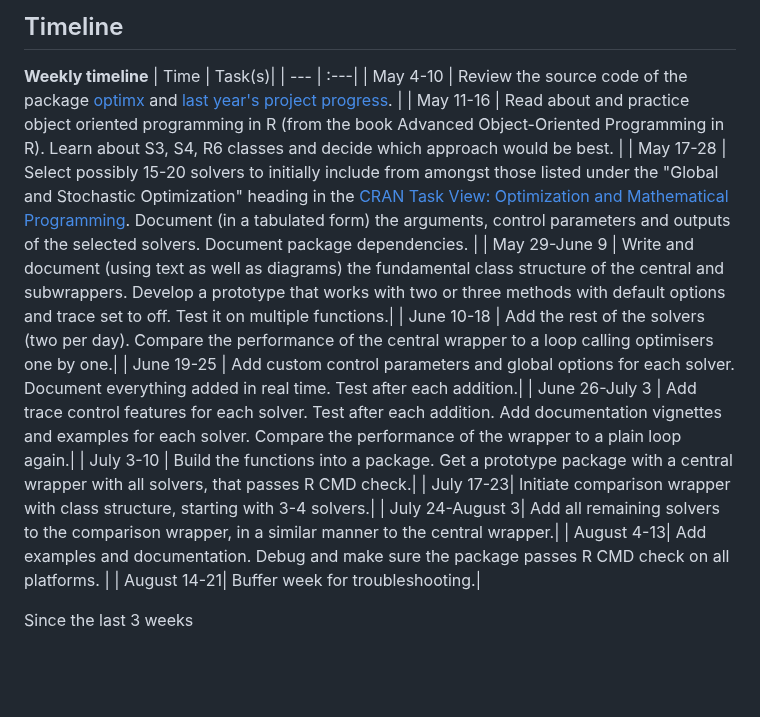
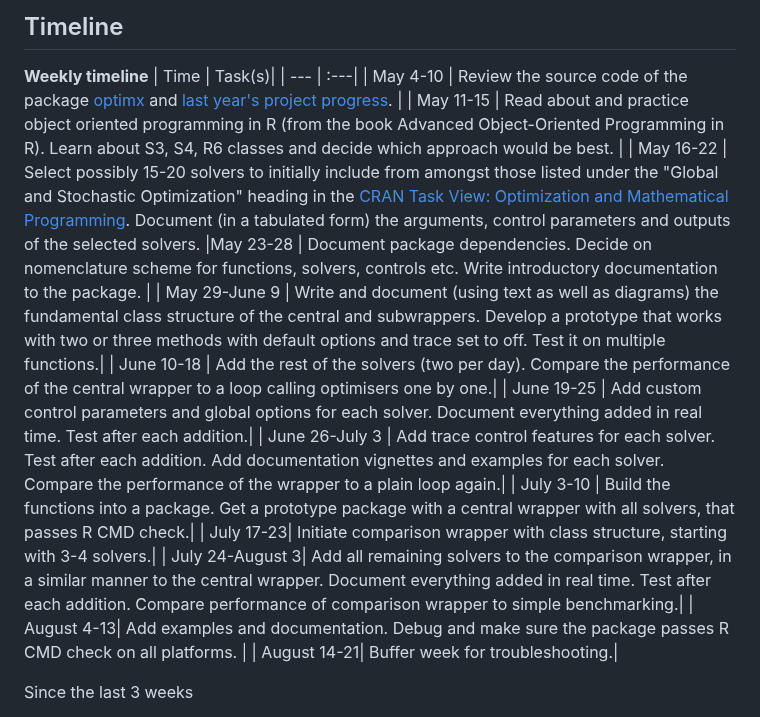
Before and after one commit to arqamrp/stochoptimtests, a Markdown page: temp/proposal.md, the part around the change. Drawn GitHub-style; blank space fills up the shorter version.

```diff
--- a/temp/proposal.md
+++ b/temp/proposal.md
@@ -77,15 +77,16 @@ The best R GSoC applications tend to be 10+ pages printed.  Planning is a key pa
 | Time | Task(s)|
 | --- | :---|
 | May 4-10 | Review the source code of the package [optimx](https://cran.r-project.org/web/packages/optimx/index.html) and [last year's project progress](https://github.com/SudoWodo/StochOptim). |
-| May 11-16 | Read about and practice object oriented programming in R (from the book Advanced Object-Oriented Programming in R). Learn about S3, S4, R6 classes and decide which approach would be best. |
-| May 17-28 | Select possibly 15-20 solvers to initially include from amongst those listed under the "Global and Stochastic Optimization" heading in the [CRAN Task View: Optimization and Mathematical Programming](https://cran.r-project.org/web/views/Optimization.html). Document (in a tabulated form) the arguments, control parameters and outputs of the selected solvers. Document package dependencies. |
+| May 11-15 | Read about and practice object oriented programming in R (from the book Advanced Object-Oriented Programming in R). Learn about S3, S4, R6 classes and decide which approach would be best. |
+| May 16-22 | Select possibly 15-20 solvers to initially include from amongst those listed under the "Global and Stochastic Optimization" heading in the [CRAN Task View: Optimization and Mathematical Programming](https://cran.r-project.org/web/views/Optimization.html). Document (in a tabulated form) the arguments, control parameters and outputs of the selected solvers.
+|May 23-28 | Document package dependencies. Decide on nomenclature scheme for functions, solvers, controls etc. Write introductory documentation to the package. |
 | May 29-June 9 | Write and document (using text as well as diagrams) the fundamental class structure of the central and subwrappers. Develop a prototype that works with two or three methods with default options and trace set to off. Test it on multiple functions.|
 | June 10-18 | Add the rest of the solvers (two per day). Compare the performance of the central wrapper to a loop calling optimisers one by one.|
 | June 19-25 | Add custom control parameters and global options for each solver. Document everything added in real time. Test after each addition.|
 | June 26-July 3 | Add trace control features for each solver. Test after each addition. Add documentation vignettes and examples for each solver. Compare the performance of the wrapper to a plain loop again.|
 | July 3-10 | Build the functions into a package. Get a prototype package with a central wrapper with all solvers, that passes R CMD check.|
 | July 17-23| Initiate comparison wrapper with class structure, starting with 3-4 solvers.|
-| July 24-August 3| Add all remaining solvers to the comparison wrapper, in a similar manner to the central wrapper.|
+| July 24-August 3| Add all remaining solvers to the comparison wrapper, in a similar manner to the central wrapper. Document everything added in real time. Test after each addition. Compare performance of comparison wrapper to simple benchmarking.|
 | August 4-13| Add examples and documentation. Debug and make sure the package passes R CMD check on all platforms. |
 | August 14-21| Buffer week for troubleshooting.|
 
```
